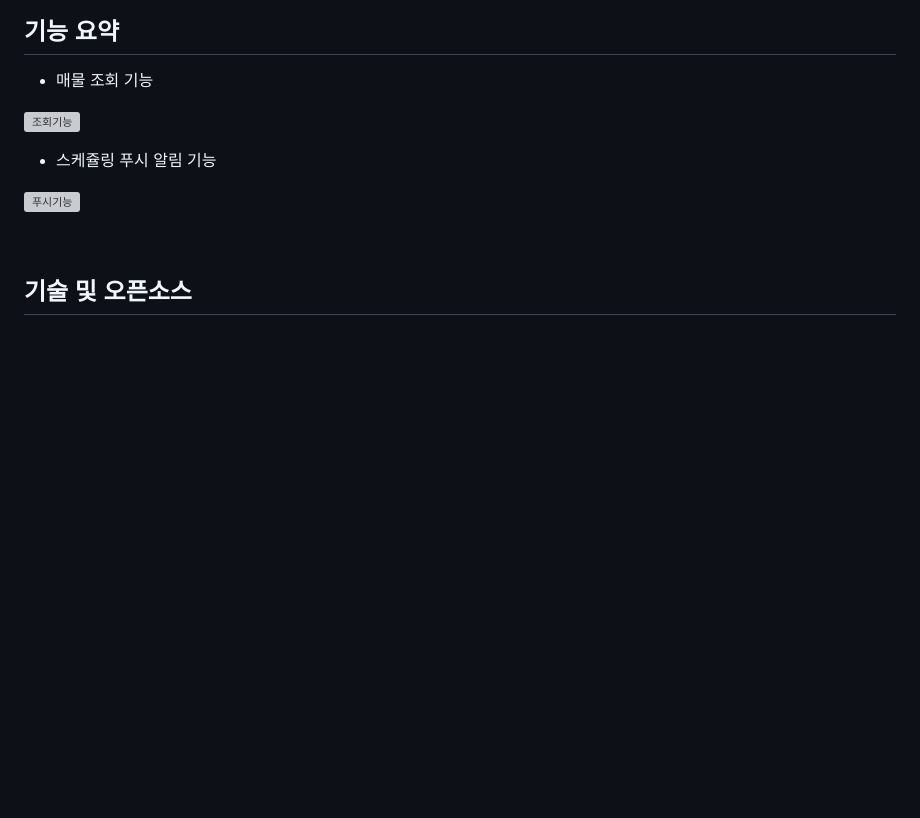
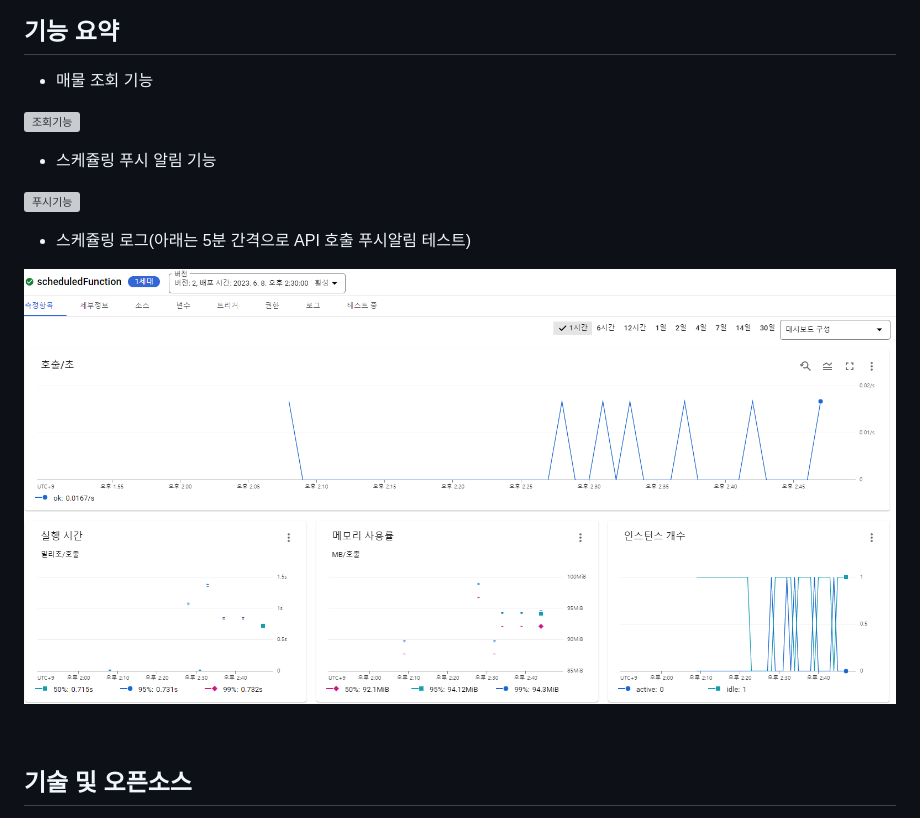
Before and after one commit to shlee0882/flutter-find-estate, a Markdown page: README.md, the part around the change. Rendered like a GitHub page; pictures changed too: lib/assets/img/scheduling.png (added); blank space fills up the shorter version; grey boxes are pictures that could not be loaded.

Commit message:
add test log img

```diff
--- a/README.md
+++ b/README.md
@@ -28,6 +28,9 @@
 
 ![푸시기능](/lib/assets/gif/gif_push_test.gif)
 
+- 스케쥴링 로그(아래는 5분 간격으로 API 호출 푸시알림 테스트)
+
+![로그](/lib/assets/img/scheduling.png)
 
 <br>
 
```
